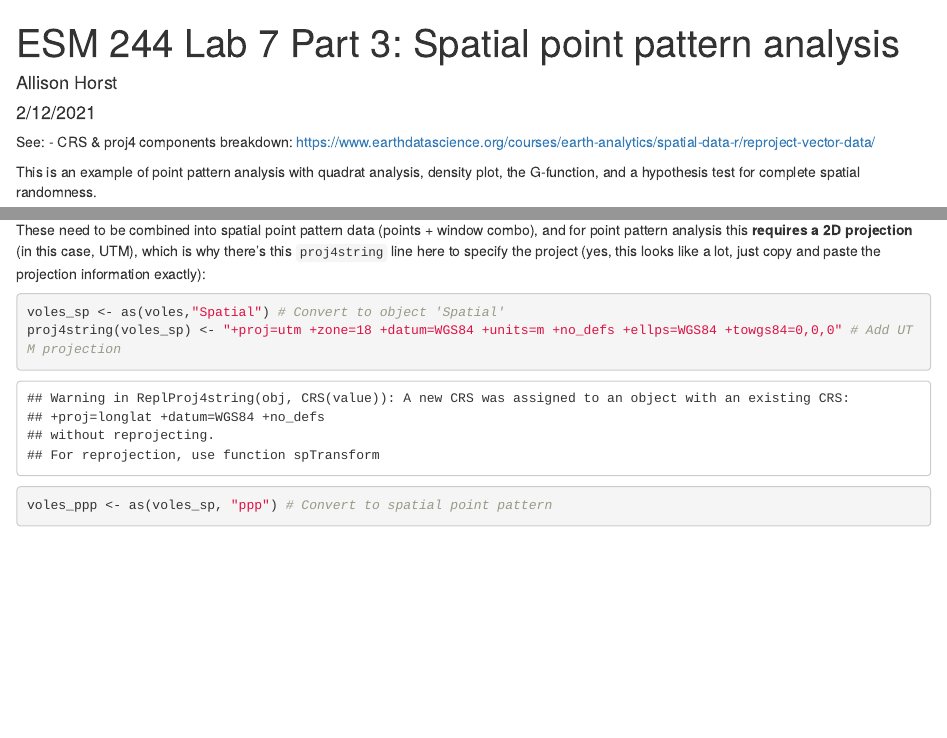
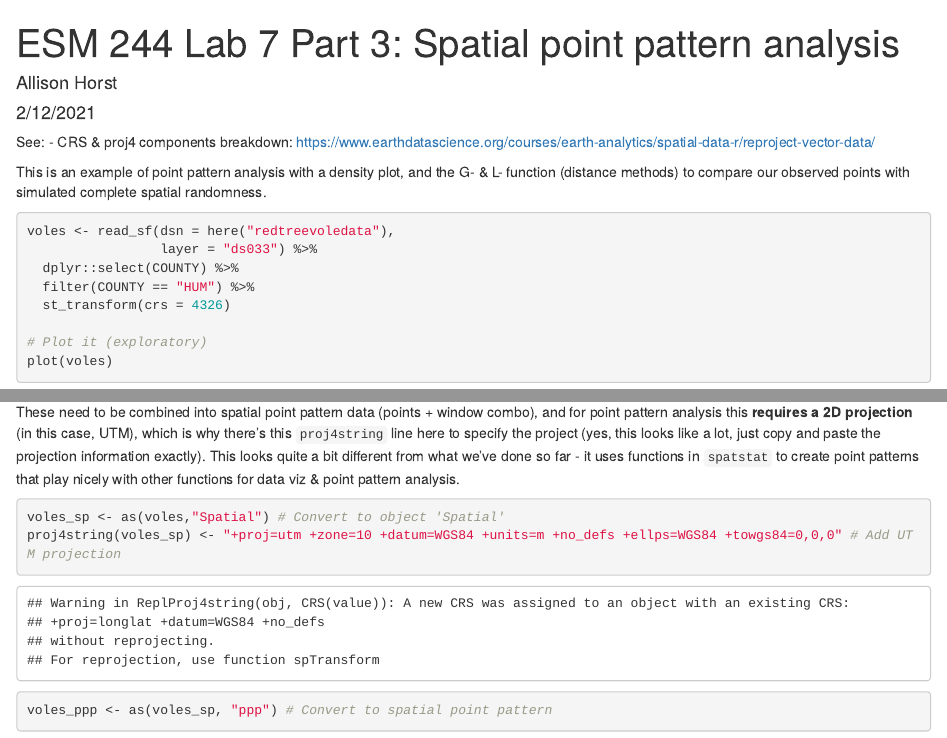
Before and after one commit to sydneyrilum/esm244-w2021-lab7, an R Markdown document (lab7_key_part3.Rmd): the page in a window 1100 px wide, from its top, and a second part further down, joined at a grey line. Rendered offline with R 4.5, knitr and Pandoc, with nearby package versions; some code elsewhere in the file could not run offline.

Commit message:
update UTM zone

````diff
--- a/lab7_key_part3.Rmd
+++ b/lab7_key_part3.Rmd
@@ -19,7 +19,7 @@ library(raster)
 library(tmap)
 ```
 
-This is an example of point pattern analysis with quadrat analysis, density plot, the G-function, and a hypothesis test for complete spatial randomness.
+This is an example of point pattern analysis with a density plot, and the G- & L- function (distance methods) to compare our observed points with simulated complete spatial randomness.
 
 ```{r}
 voles <- read_sf(dsn = here("redtreevoledata"),
@@ -53,11 +53,11 @@ ggplot() +
   theme_minimal()
 ```
 
-These need to be combined into spatial point pattern data (points + window combo), and for point pattern analysis this **requires a 2D projection** (in this case, UTM), which is why there's this `proj4string` line here to specify the project (yes, this looks like a lot, just copy and paste the projection information exactly):
+These need to be combined into spatial point pattern data (points + window combo), and for point pattern analysis this **requires a 2D projection** (in this case, UTM), which is why there's this `proj4string` line here to specify the project (yes, this looks like a lot, just copy and paste the projection information exactly). This looks quite a bit different from what we've done so far - it uses functions in `spatstat` to create point patterns that play nicely with other functions for data viz & point pattern analysis.
 
 ```{r}
 voles_sp <- as(voles,"Spatial") # Convert to object 'Spatial'
-proj4string(voles_sp) <- "+proj=utm +zone=18 +datum=WGS84 +units=m +no_defs +ellps=WGS84 +towgs84=0,0,0" # Add UTM projection
+proj4string(voles_sp) <- "+proj=utm +zone=10 +datum=WGS84 +units=m +no_defs +ellps=WGS84 +towgs84=0,0,0" # Add UTM projection
 voles_ppp <- as(voles_sp, "ppp") # Convert to spatial point pattern
 
 humboldt_sp <- as(humboldt, "Spatial") # Convert to object 'Spatial'
````
Also changed, not shown: lab7_key_part3.html, lab7_key_part3_files/figure-html/unnamed-chunk-1-1.png (added), lab7_key_part3_files/figure-html/unnamed-chunk-1-2.png (added), lab7_key_part3_files/figure-html/unnamed-chunk-2-1.png (added), lab7_key_part3_files/figure-html/unnamed-chunk-3-1.png (added), lab7_key_part3_files/figure-html/unnamed-chunk-5-1.png (added), lab7_key_part3.Rmd (2 more changed lines).
